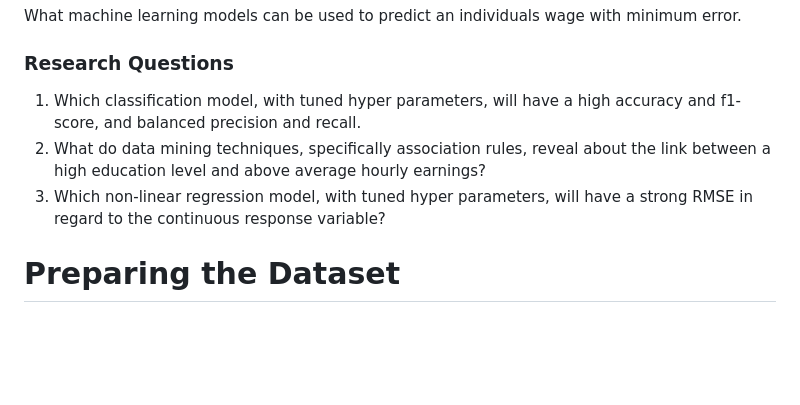
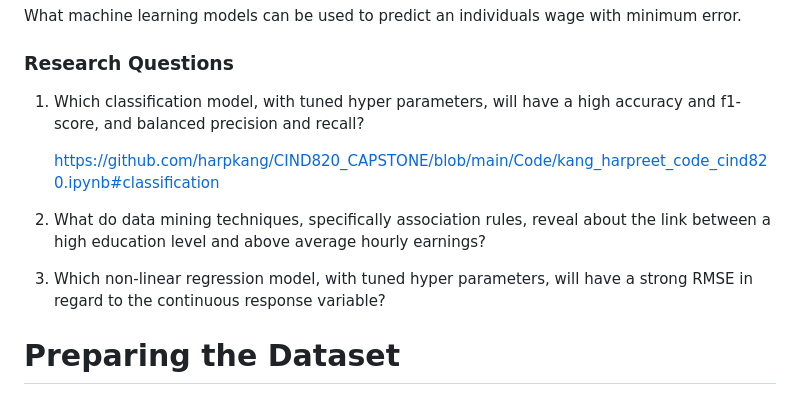
Before and after one commit to harpkang/CIND820_CAPSTONE, a Markdown page: README.md, the part around the change. GitHub-like rendering; blank space fills up the shorter version.

```diff
--- a/README.md
+++ b/README.md
@@ -28,9 +28,12 @@ What machine learning models can be used to predict an individuals wage with min
 
 ### Research Questions
 
-1.	Which classification model, with tuned hyper parameters, will have a high accuracy and f1-score, and balanced precision and recall.
-2.	What do data mining techniques, specifically association rules, reveal about the link between a high education level and above average hourly earnings?
-3.	Which non-linear regression model, with tuned hyper parameters, will have a strong RMSE in regard to the continuous response variable?
+1.	Which classification model, with tuned hyper parameters, will have a high accuracy and f1-score, and balanced precision and recall?
+
+	https://github.com/harpkang/CIND820_CAPSTONE/blob/main/Code/kang_harpreet_code_cind820.ipynb#classification
+
+3.	What do data mining techniques, specifically association rules, reveal about the link between a high education level and above average hourly earnings?
+4.	Which non-linear regression model, with tuned hyper parameters, will have a strong RMSE in regard to the continuous response variable?
 
 # Preparing the Dataset
 
```
